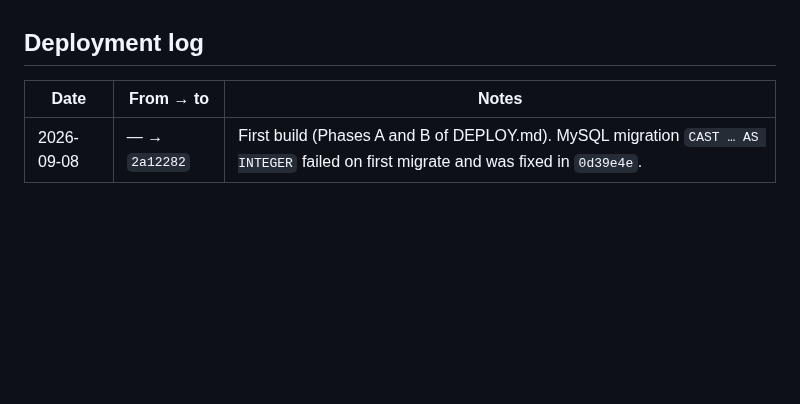
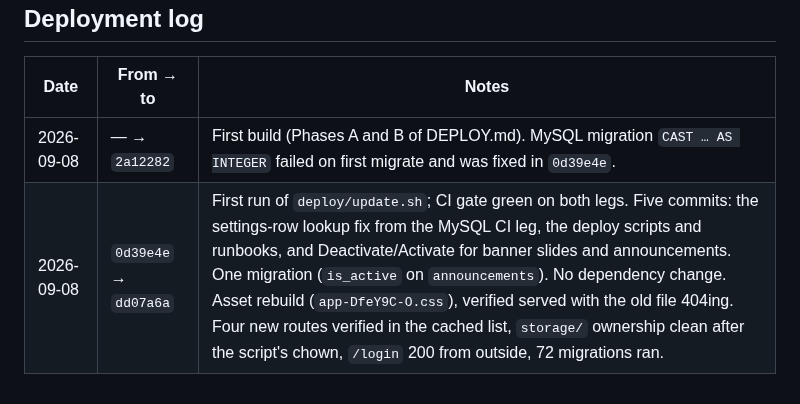
Before and after one commit to guansoon99/tuition-centre, a Markdown page: deploy-production.md, the part around the change. GitHub-like rendering; blank space fills up the shorter version.

Commit message:
Log the deactivate-feature deploys to staging and production
Co-Authored-By: Claude Fable 5.1 <noreply@anthropic.com>

```diff
--- a/deploy-production.md
+++ b/deploy-production.md
@@ -92,3 +92,4 @@ it's fine".
 | Date | From → to | Notes |
 | --- | --- | --- |
 | 2026-09-08 | — → `2a12282` | First build (Phases A and B of DEPLOY.md). MySQL migration `CAST … AS INTEGER` failed on first migrate and was fixed in `0d39e4e`. |
+| 2026-09-08 | `0d39e4e` → `dd07a6a` | First run of `deploy/update.sh`; CI gate green on both legs. Five commits: the settings-row lookup fix from the MySQL CI leg, the deploy scripts and runbooks, and Deactivate/Activate for banner slides and announcements. One migration (`is_active` on `announcements`). No dependency change. Asset rebuild (`app-DfeY9C-O.css`), verified served with the old file 404ing. Four new routes verified in the cached list, `storage/` ownership clean after the script's chown, `/login` 200 from outside, 72 migrations ran. |
```
Also changed, not shown: deploy-staging.md (+1 -0 lines).
